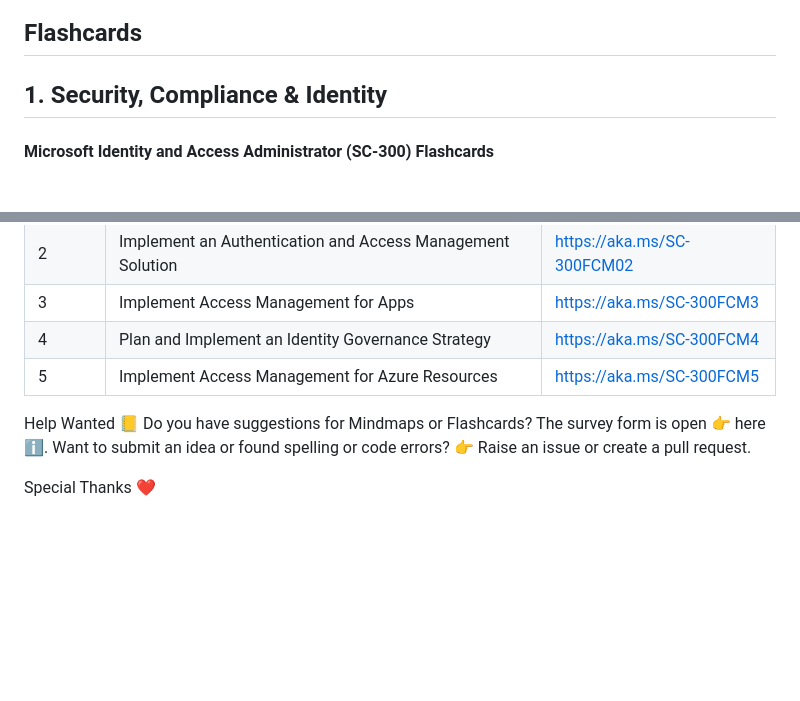
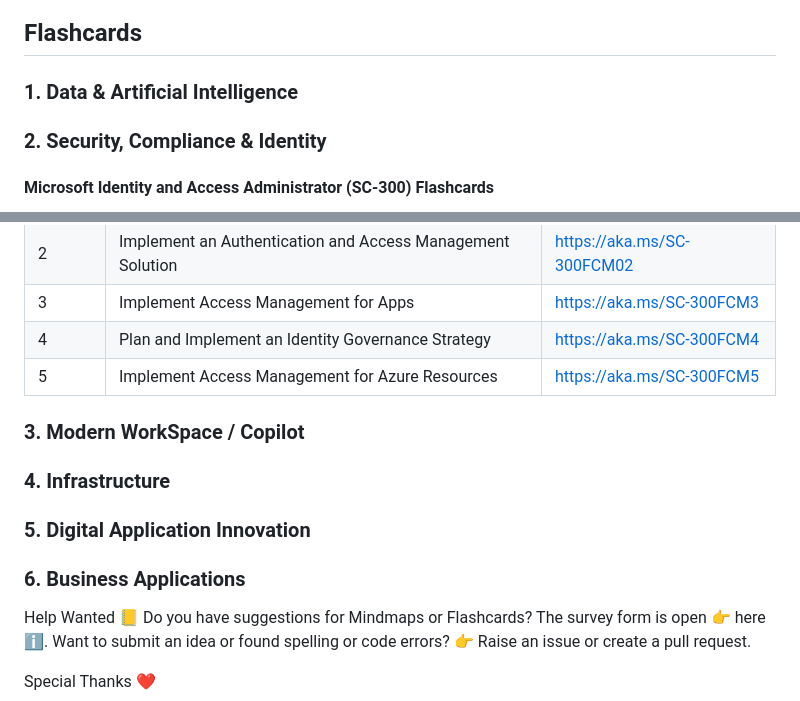
Before and after one commit to iamneerajsingh/sfc360.github.io, a Markdown page: README.md, 2 parts joined by grey strips. Drawn GitHub-style; blank space fills up the shorter version.

```diff
--- a/README.md
+++ b/README.md
@@ -135,7 +135,12 @@ https://aka.ms/PL-300-BW-02
 
 ## Flashcards
 
-## 1. Security, Compliance & Identity
+
+### 1. Data & Artificial Intelligence
+
+
+
+### 2. Security, Compliance & Identity
 
 #### Microsoft Identity and Access Administrator (SC-300) Flashcards
 
@@ -151,6 +156,15 @@ The flashcards for all topics covered in the SC-300 training can be accessed fro
 | 4      | Plan and Implement an Identity Governance Strategy      | https://aka.ms/SC-300FCM4 |
 | 5      | Implement Access Management for Azure Resources         | https://aka.ms/SC-300FCM5 |
 
+### 3. Modern WorkSpace / Copilot
+
+### 4. Infrastructure
+
+### 5. Digital Application Innovation
+
+### 6. Business Applications
+
+
 Help Wanted 📒
 Do you have suggestions for Mindmaps or Flashcards? The survey form is open 👉 here ℹ️.
 Want to submit an idea or found spelling or code errors? 👉 Raise an issue or create a pull request.
```
